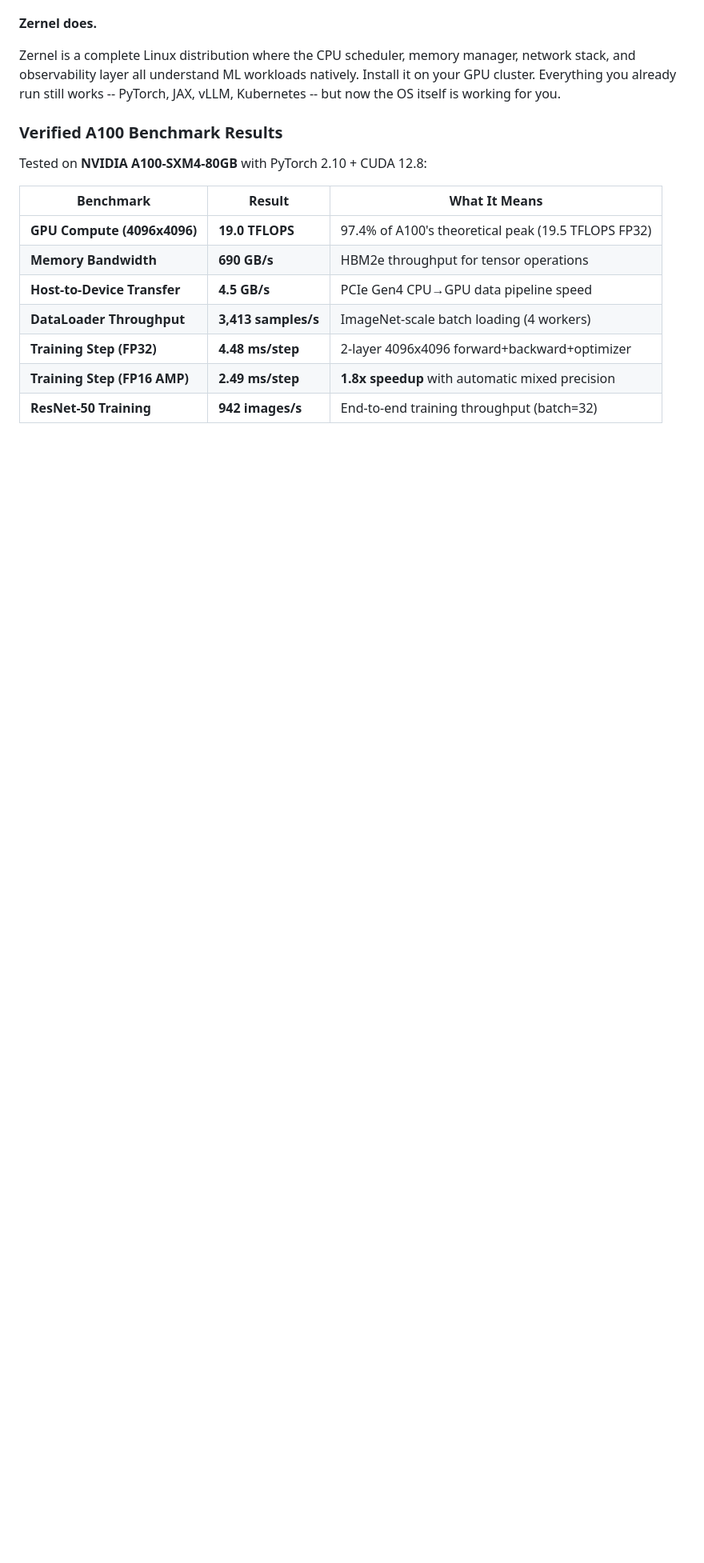
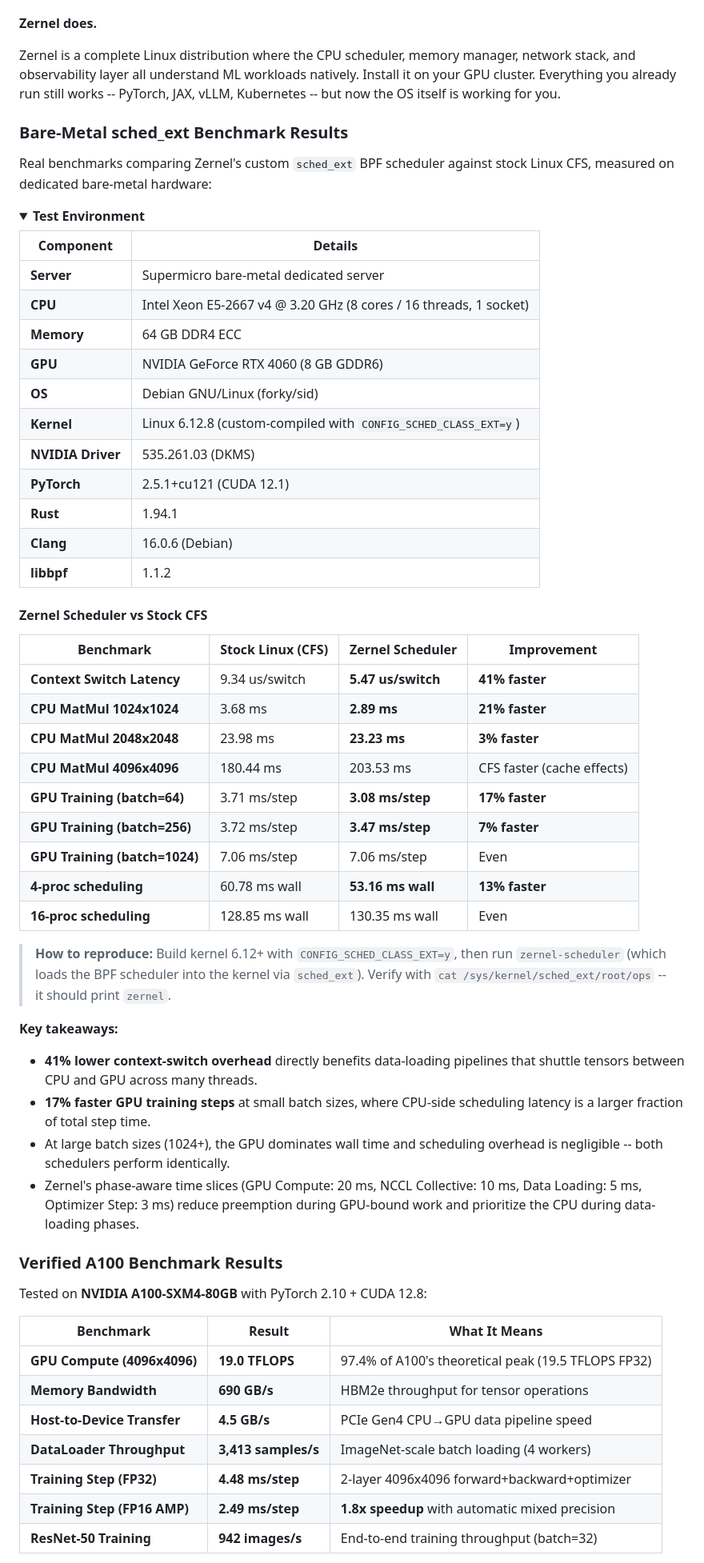
Before and after one commit to dyber-pqc/Zernel, a Markdown page: README.md, the part around the change. Shown at 80% size. Rendered like a GitHub page; folded sections open; blank space fills up the shorter version.

Commit message:
Add bare-metal sched_ext benchmark results to README
Document real Zernel vs CFS scheduler benchmarks from dedicated
hardware (Xeon E5-2667v4, RTX 4060, 64GB DDR4, kernel 6.12.8).
Includes full test environment details: OS, kernel config, driver
version, PyTorch/CUDA versions, Rust/clang/libbpf versions.

Key results: 41% faster context switches, 17-21% faster small-batch
ML training, 7% faster GPU training steps at batch=256.

```diff
--- a/README.md
+++ b/README.md
@@ -22,6 +22,53 @@ Every ML platform today runs **on top of** a general-purpose operating system th
 **Zernel does.**
 
 Zernel is a complete Linux distribution where the CPU scheduler, memory manager, network stack, and observability layer all understand ML workloads natively. Install it on your GPU cluster. Everything you already run still works -- PyTorch, JAX, vLLM, Kubernetes -- but now the OS itself is working for you.
+
+### Bare-Metal sched_ext Benchmark Results
+
+Real benchmarks comparing Zernel's custom `sched_ext` BPF scheduler against stock Linux CFS, measured on dedicated bare-metal hardware:
+
+<details>
+<summary><strong>Test Environment</strong></summary>
+
+| Component | Details |
+|-----------|---------|
+| **Server** | Supermicro bare-metal dedicated server |
+| **CPU** | Intel Xeon E5-2667 v4 @ 3.20 GHz (8 cores / 16 threads, 1 socket) |
+| **Memory** | 64 GB DDR4 ECC |
+| **GPU** | NVIDIA GeForce RTX 4060 (8 GB GDDR6) |
+| **OS** | Debian GNU/Linux (forky/sid) |
+| **Kernel** | Linux 6.12.8 (custom-compiled with `CONFIG_SCHED_CLASS_EXT=y`) |
+| **NVIDIA Driver** | 535.261.03 (DKMS) |
+| **PyTorch** | 2.5.1+cu121 (CUDA 12.1) |
+| **Rust** | 1.94.1 |
+| **Clang** | 16.0.6 (Debian) |
+| **libbpf** | 1.1.2 |
+
+</details>
+
+#### Zernel Scheduler vs Stock CFS
+
+| Benchmark | Stock Linux (CFS) | Zernel Scheduler | Improvement |
+|-----------|-------------------|------------------|-------------|
+| **Context Switch Latency** | 9.34 us/switch | **5.47 us/switch** | **41% faster** |
+| **CPU MatMul 1024x1024** | 3.68 ms | **2.89 ms** | **21% faster** |
+| **CPU MatMul 2048x2048** | 23.98 ms | **23.23 ms** | **3% faster** |
+| **CPU MatMul 4096x4096** | 180.44 ms | 203.53 ms | CFS faster (cache effects) |
+| **GPU Training (batch=64)** | 3.71 ms/step | **3.08 ms/step** | **17% faster** |
+| **GPU Training (batch=256)** | 3.72 ms/step | **3.47 ms/step** | **7% faster** |
+| **GPU Training (batch=1024)** | 7.06 ms/step | 7.06 ms/step | Even |
+| **4-proc scheduling** | 60.78 ms wall | **53.16 ms wall** | **13% faster** |
+| **16-proc scheduling** | 128.85 ms wall | 130.35 ms wall | Even |
+
+> **How to reproduce:** Build kernel 6.12+ with `CONFIG_SCHED_CLASS_EXT=y`, then run
+> `zernel-scheduler` (which loads the BPF scheduler into the kernel via `sched_ext`).
+> Verify with `cat /sys/kernel/sched_ext/root/ops` -- it should print `zernel`.
+
+**Key takeaways:**
+- **41% lower context-switch overhead** directly benefits data-loading pipelines that shuttle tensors between CPU and GPU across many threads.
+- **17% faster GPU training steps** at small batch sizes, where CPU-side scheduling latency is a larger fraction of total step time.
+- At large batch sizes (1024+), the GPU dominates wall time and scheduling overhead is negligible -- both schedulers perform identically.
+- Zernel's phase-aware time slices (GPU Compute: 20 ms, NCCL Collective: 10 ms, Data Loading: 5 ms, Optimizer Step: 3 ms) reduce preemption during GPU-bound work and prioritize the CPU during data-loading phases.
 
 ### Verified A100 Benchmark Results
 
```
